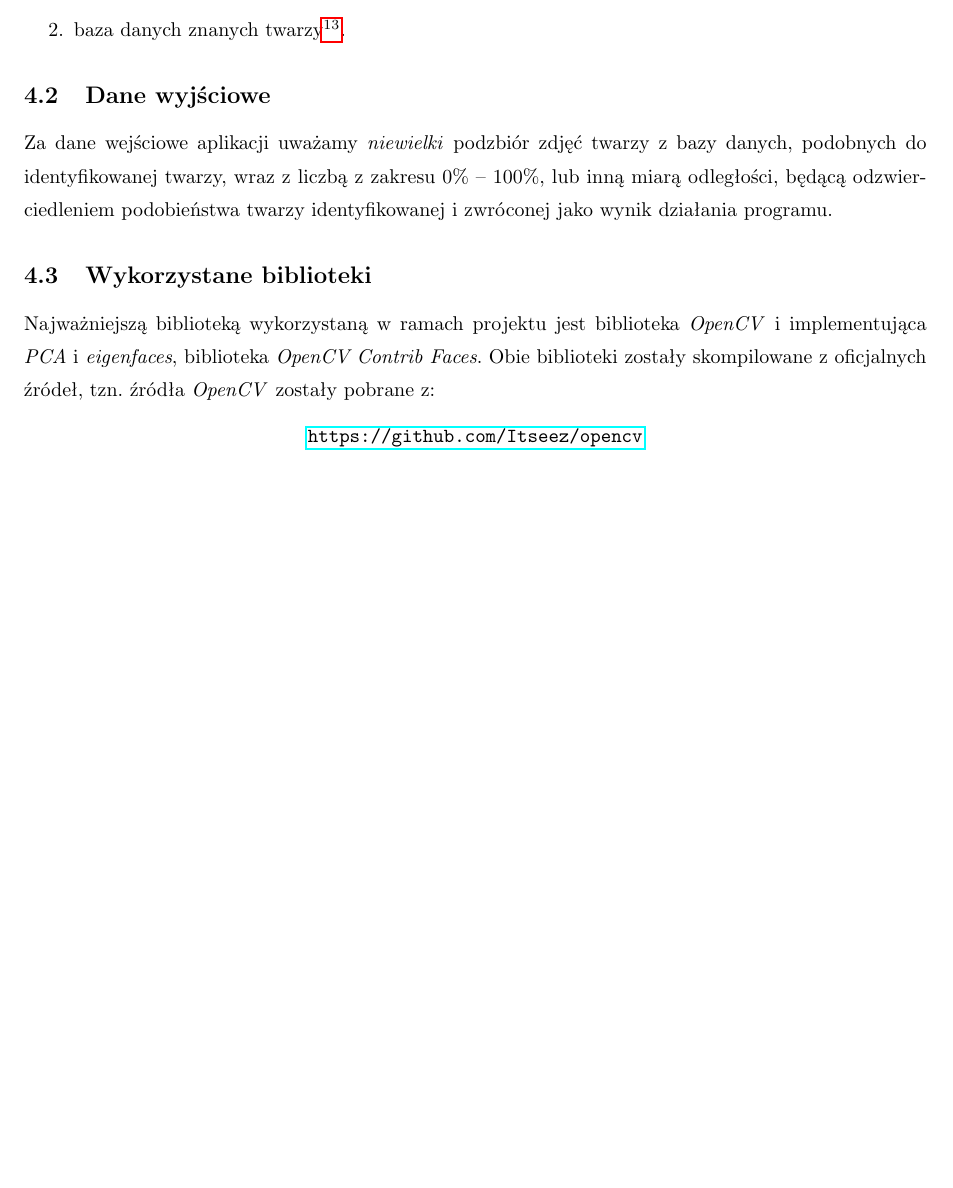
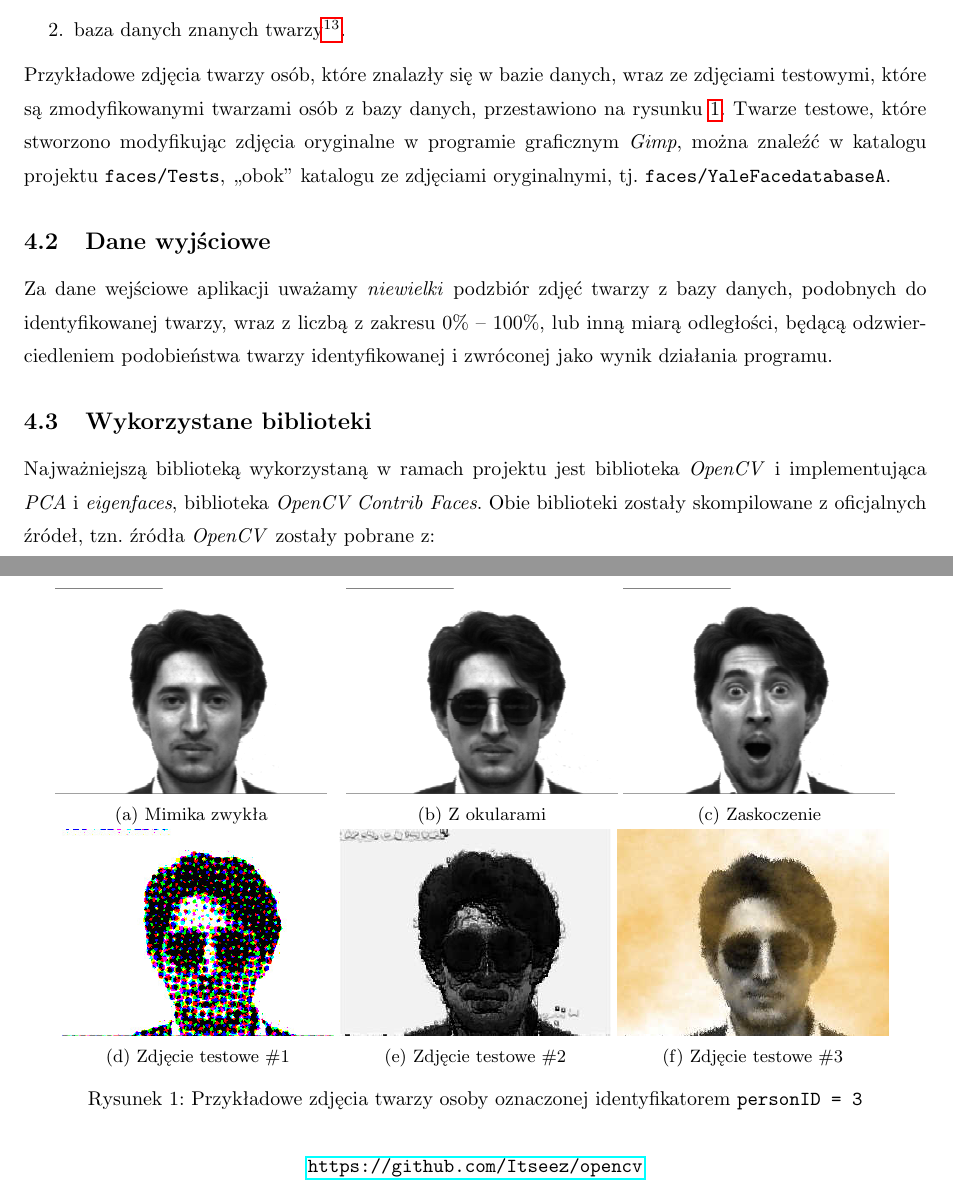
Before and after one commit to pbeza/komputerowe-wspomaganie-technik-kryminalistycznych, a LaTeX paper (doc/Dokumentacja.tex): part of page 13 of 21 before the commit and two parts of pages 13 and 14 of 22 after it, the two joined at a grey line, cut so that both start at the same text, the shorter picture padded with empty space. Compiled offline with pdfLaTeX.

Commit message:
Dodanie do dokumentacji technicznej zdjęć przykładowych twarzy oryginalnych i testowych

```diff
--- a/doc/Dokumentacja.tex
+++ b/doc/Dokumentacja.tex
@@ -18,6 +18,8 @@
 \usepackage{array}
 \usepackage{enumitem}
 \usepackage{graphicx}
+\usepackage{caption}
+\usepackage{subcaption}
 \usepackage{hyperref}
 %\usepackage{indentfirst}
 \usepackage{longtable}
@@ -396,6 +398,41 @@ Za główne dane wejściowe aplikacji uważamy:
 	\item znormalizowane\footnote{Przez znormalizowane zdjęcia rozumiemy zdjęcia o takich samych wymiarach z twarzą wyśrodkowaną na zdjęciu.} zdjęcie identyfikowanej osoby,
 	\item baza danych znanych twarzy\footnote{W trakcie pisania niniejszej dokumentacji, w bazie danych znajduje się 165 zdjęć 15 osób -- po 11 zdjęć twarzy każdej z osób -- każde z 11 zdjęć z inną mimiką twarzy.}.
 \end{enumerate}
+Przykładowe zdjęcia twarzy osób, które znalazły się w bazie danych, wraz ze zdjęciami testowymi, które są zmodyfikowanymi twarzami osób z bazy danych, przestawiono na rysunku~\ref{fig:osoby}. Twarze testowe, które stworzono modyfikując zdjęcia oryginalne w programie graficznym \emph{Gimp}, można znaleźć w katalogu projektu \path{faces/Tests}, ,,obok'' katalogu ze zdjęciami oryginalnymi, tj.~\path{faces/YaleFacedatabaseA}.
+\begin{figure}
+	\centering
+	\begin{subfigure}[b]{0.3\textwidth}
+		\includegraphics[width=\textwidth]{img/yale-faces/subject03-normal}
+		\caption{Mimika zwykła}
+	\end{subfigure}
+	~ %add desired spacing between images, e. g. ~, \quad, \qquad, \hfill etc.
+	%(or a blank line to force the subfigure onto a new line)
+	\begin{subfigure}[b]{0.3\textwidth}
+		\includegraphics[width=\textwidth]{img/yale-faces/subject03-glasses}
+		\caption{Z okularami}
+	\end{subfigure}
+	\begin{subfigure}[b]{0.3\textwidth}
+		\includegraphics[width=\textwidth]{img/yale-faces/subject03-surprised}
+		\caption{Zaskoczenie}
+		\label{fig:mouse}
+	\end{subfigure}
+	\begin{subfigure}[b]{0.3\textwidth}
+		\includegraphics[width=\textwidth]{img/yale-faces/modified-subject03-glasses-1}
+		\caption{Zdjęcie testowe~\#1}
+		\label{fig:mouse}
+	\end{subfigure}
+	\begin{subfigure}[b]{0.3\textwidth}
+		\includegraphics[width=\textwidth]{img/yale-faces/modified-subject03-glasses-3}
+		\caption{Zdjęcie testowe~\#2}
+		\label{fig:mouse}
+	\end{subfigure}
+	\begin{subfigure}[b]{0.3\textwidth}
+		\includegraphics[width=\textwidth]{img/yale-faces/modified-subject03-glasses-4}
+		\caption{Zdjęcie testowe~\#3}
+		\label{fig:mouse}
+	\end{subfigure}
+	\caption{Przykładowe zdjęcia twarzy osoby oznaczonej identyfikatorem \texttt{personID~=~3}}\label{fig:osoby}
+\end{figure}
 
 %------------------------------------------------------------------------------
 
```
Also changed, not shown: doc/img/yale-faces/modified-subject03-glasses-1.jpg (added), doc/img/yale-faces/modified-subject03-glasses-3.jpg (added), doc/img/yale-faces/modified-subject03-glasses-4.jpg (added), doc/img/yale-faces/subject03-glasses.png (added), doc/img/yale-faces/subject03-normal.png (added), doc/img/yale-faces/subject03-surprised.png (added), doc/Dokumentacja.tex (4 more changed lines).
